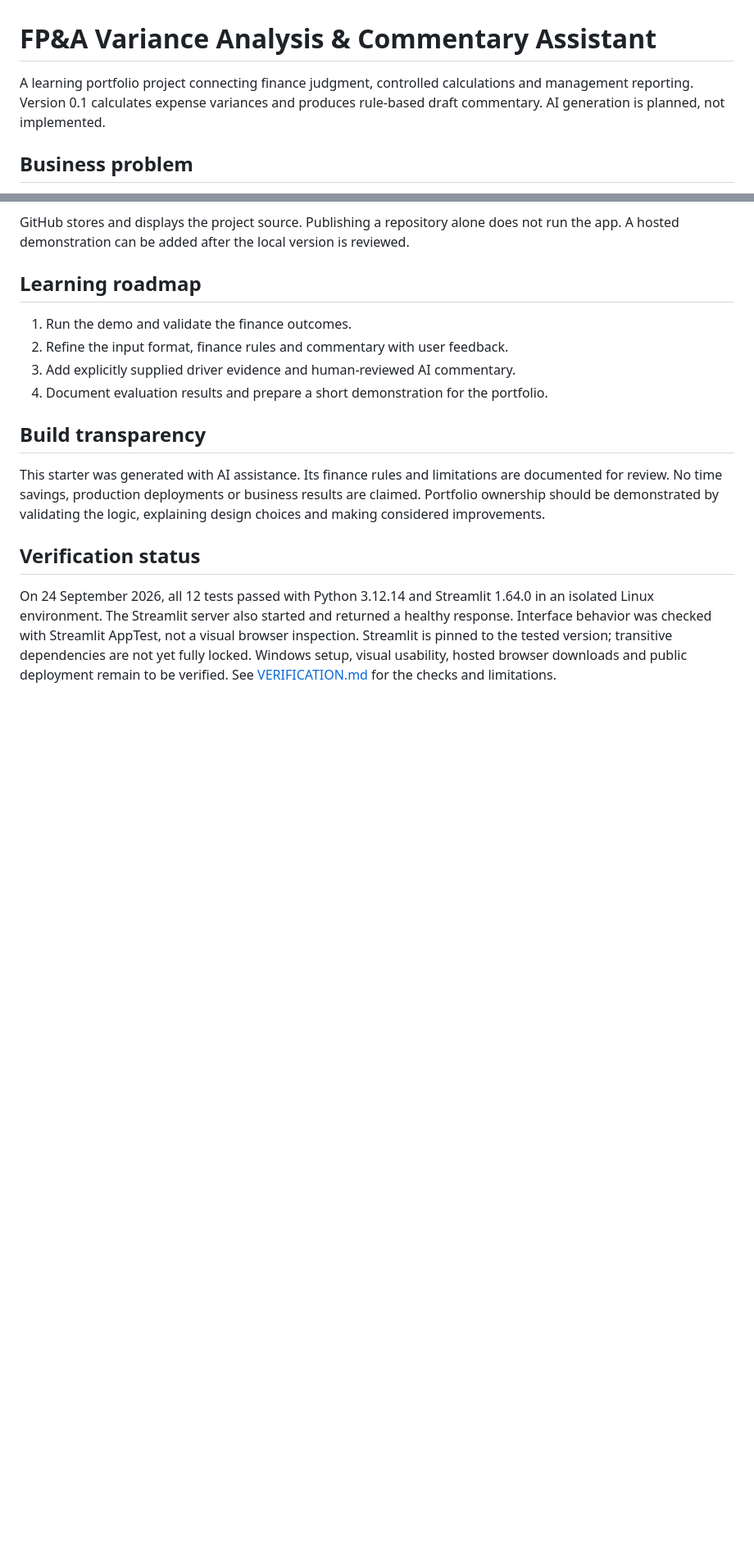
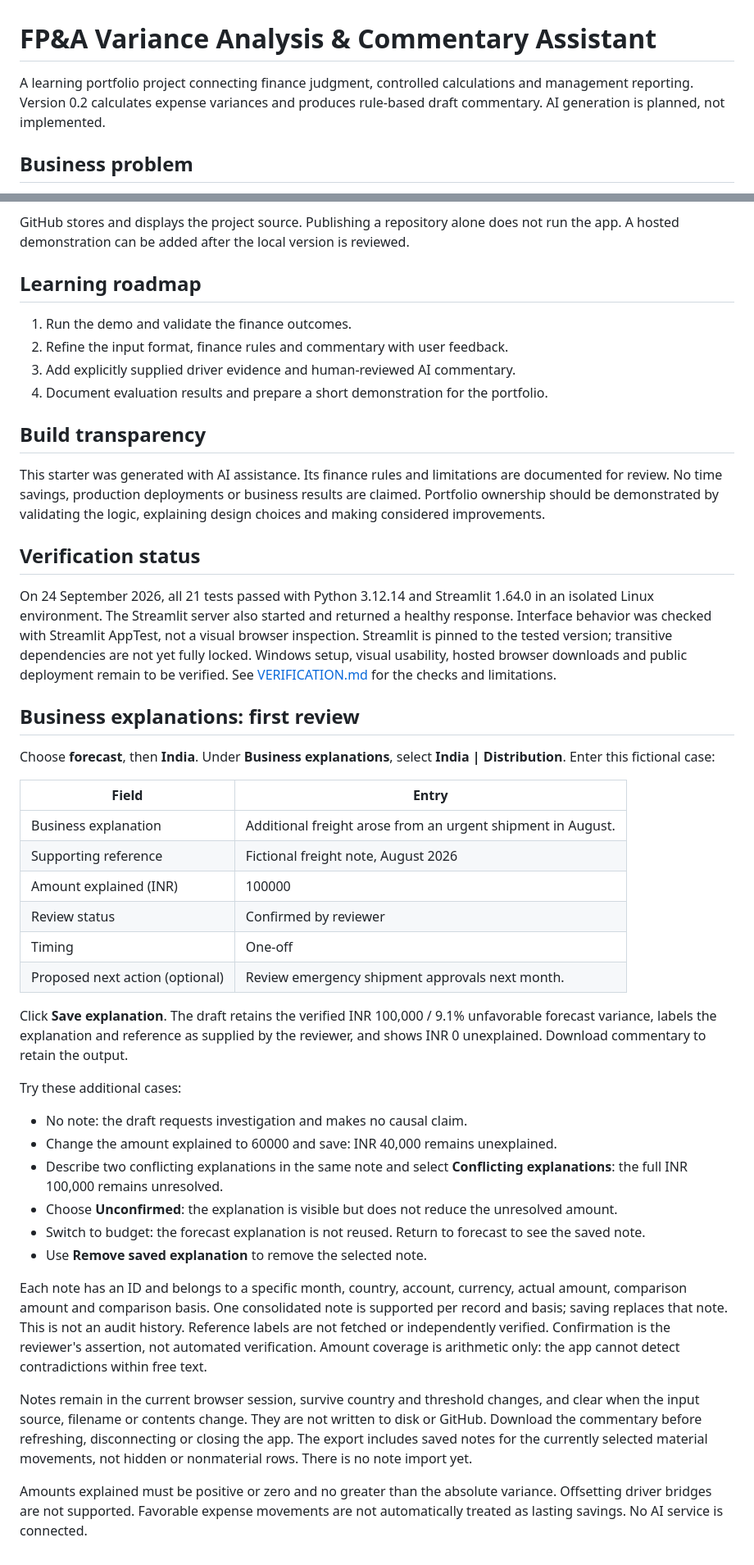
Before and after one commit to Sai-Fin-AI/ticktie-fpa, a Markdown page: README.md, 2 parts joined by grey strips. Shown at 82% size. Drawn GitHub-style; blank space fills up the shorter version.

Commit message:
Add reviewed business explanations: README.md

```diff
--- a/README.md
+++ b/README.md
@@ -1,6 +1,6 @@
 # FP&A Variance Analysis & Commentary Assistant
 
-A learning portfolio project connecting finance judgment, controlled calculations and management reporting. Version 0.1 calculates expense variances and produces rule-based draft commentary. AI generation is planned, not implemented.
+A learning portfolio project connecting finance judgment, controlled calculations and management reporting. Version 0.2 calculates expense variances and produces rule-based draft commentary. AI generation is planned, not implemented.
 
 ## Business problem
 
@@ -99,4 +99,36 @@ This starter was generated with AI assistance. Its finance rules and limitations
 
 ## Verification status
 
-On 24 September 2026, all 12 tests passed with Python 3.12.14 and Streamlit 1.64.0 in an isolated Linux environment. The Streamlit server also started and returned a healthy response. Interface behavior was checked with Streamlit AppTest, not a visual browser inspection. Streamlit is pinned to the tested version; transitive dependencies are not yet fully locked. Windows setup, visual usability, hosted browser downloads and public deployment remain to be verified. See [VERIFICATION.md](VERIFICATION.md) for the checks and limitations.
+On 24 September 2026, all 21 tests passed with Python 3.12.14 and Streamlit 1.64.0 in an isolated Linux environment. The Streamlit server also started and returned a healthy response. Interface behavior was checked with Streamlit AppTest, not a visual browser inspection. Streamlit is pinned to the tested version; transitive dependencies are not yet fully locked. Windows setup, visual usability, hosted browser downloads and public deployment remain to be verified. See [VERIFICATION.md](VERIFICATION.md) for the checks and limitations.
+
+
+## Business explanations: first review
+
+Choose **forecast**, then **India**. Under **Business explanations**, select **India | Distribution**.
+Enter this fictional case:
+
+| Field | Entry |
+| --- | --- |
+| Business explanation | Additional freight arose from an urgent shipment in August. |
+| Supporting reference | Fictional freight note, August 2026 |
+| Amount explained (INR) | 100000 |
+| Review status | Confirmed by reviewer |
+| Timing | One-off |
+| Proposed next action (optional) | Review emergency shipment approvals next month. |
+
+Click **Save explanation**. The draft retains the verified INR 100,000 / 9.1% unfavorable forecast variance, labels the explanation and reference as supplied by the reviewer, and shows INR 0 unexplained. Download commentary to retain the output.
+
+Try these additional cases:
+
+- No note: the draft requests investigation and makes no causal claim.
+- Change the amount explained to 60000 and save: INR 40,000 remains unexplained.
+- Describe two conflicting explanations in the same note and select **Conflicting explanations**: the full INR 100,000 remains unresolved.
+- Choose **Unconfirmed**: the explanation is visible but does not reduce the unresolved amount.
+- Switch to budget: the forecast explanation is not reused. Return to forecast to see the saved note.
+- Use **Remove saved explanation** to remove the selected note.
+
+Each note has an ID and belongs to a specific month, country, account, currency, actual amount, comparison amount and comparison basis. One consolidated note is supported per record and basis; saving replaces that note. This is not an audit history. Reference labels are not fetched or independently verified. Confirmation is the reviewer's assertion, not automated verification. Amount coverage is arithmetic only: the app cannot detect contradictions within free text.
+
+Notes remain in the current browser session, survive country and threshold changes, and clear when the input source, filename or contents change. They are not written to disk or GitHub. Download the commentary before refreshing, disconnecting or closing the app. The export includes saved notes for the currently selected material movements, not hidden or nonmaterial rows. There is no note import yet.
+
+Amounts explained must be positive or zero and no greater than the absolute variance. Offsetting driver bridges are not supported. Favorable expense movements are not automatically treated as lasting savings. No AI service is connected.
```
